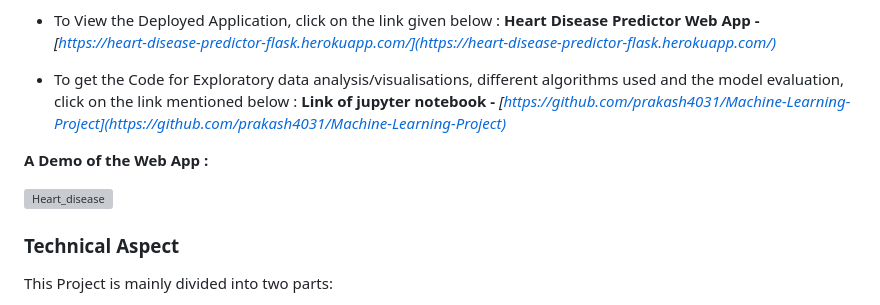
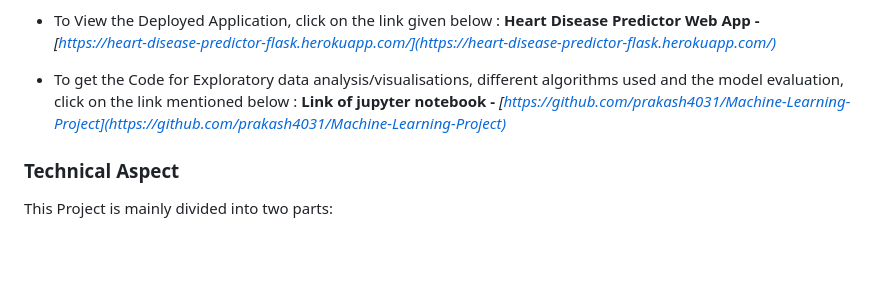
Before and after one commit to prakash4031/Machine-Learning-Project, a Markdown page: README.md, the part around the change. Drawn GitHub-style; blank space fills up the shorter version; grey boxes are pictures that could not be loaded.

```diff
--- a/README.md
+++ b/README.md
@@ -13,11 +13,6 @@ As being a Data and ML enthusiast I have tried many different projects related t
 
 - To get the Code for Exploratory data analysis/visualisations, different algorithms used and the model evaluation, click on the link mentioned below :
   **Link of jupyter notebook -** *[https://github.com/prakash4031/Machine-Learning-Project](https://github.com/prakash4031/Machine-Learning-Project)*
-
-**A Demo of the Web App :**
-
-![Heart_disease](https://github.com/asthasharma98/Heart-Disease-Prediction-Deployment/blob/master/Readme_resources/heart_disease.gif)
-
 
  ### Technical Aspect
 
```
